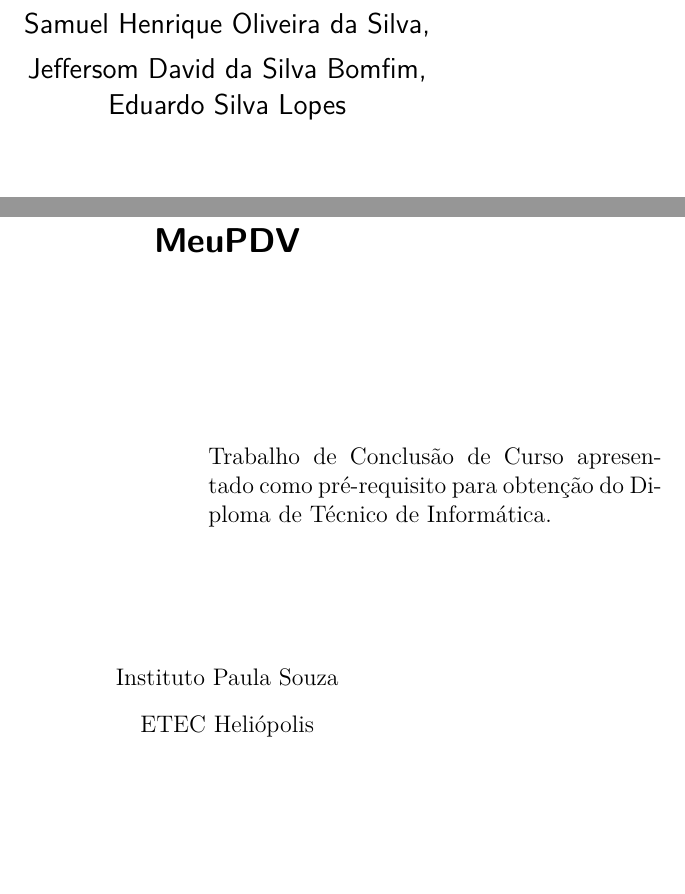
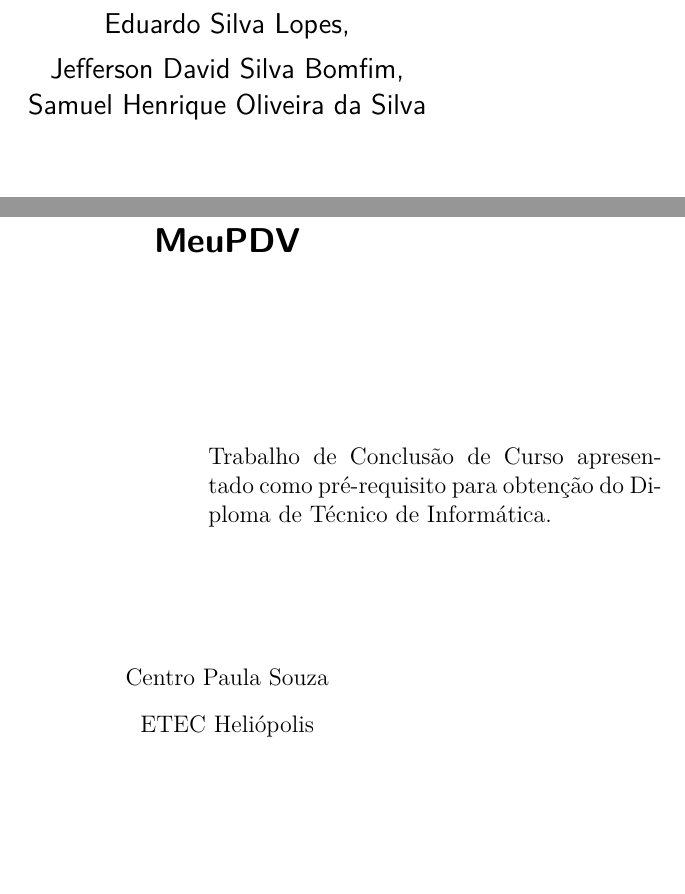
Before and after one commit to coda-softwares/meupdv-docs, a LaTeX thesis (test.tex): two parts of page 3 of 7, joined at a grey line, cut at the place of the change. Compiled offline with pdfLaTeX.

Commit message:
Direto no GIT.

```diff
--- a/test.tex
+++ b/test.tex
@@ -12,12 +12,12 @@
 \addbibresource{uni.bib}
 
 \titulo{MeuPDV}
-\autor{Samuel Henrique Oliveira da Silva\and\\
-  Jeffersom David da Silva Bomfim\and\\
-  Eduardo Silva Lopes}
+\autor{Eduardo Silva Lopes\and\\
+  Jefferson David Silva Bomfim\and\\
+  Samuel Henrique Oliveira da Silva}
 \data{31 de Maio de 2017}
 \instituicao{%
-    Instituto Paula Souza
+    Centro Paula Souza
     \par
     ETEC Heliópolis}
 \preambulo{Trabalho de Conclusão de Curso apresentado como pré-requisito para
```
